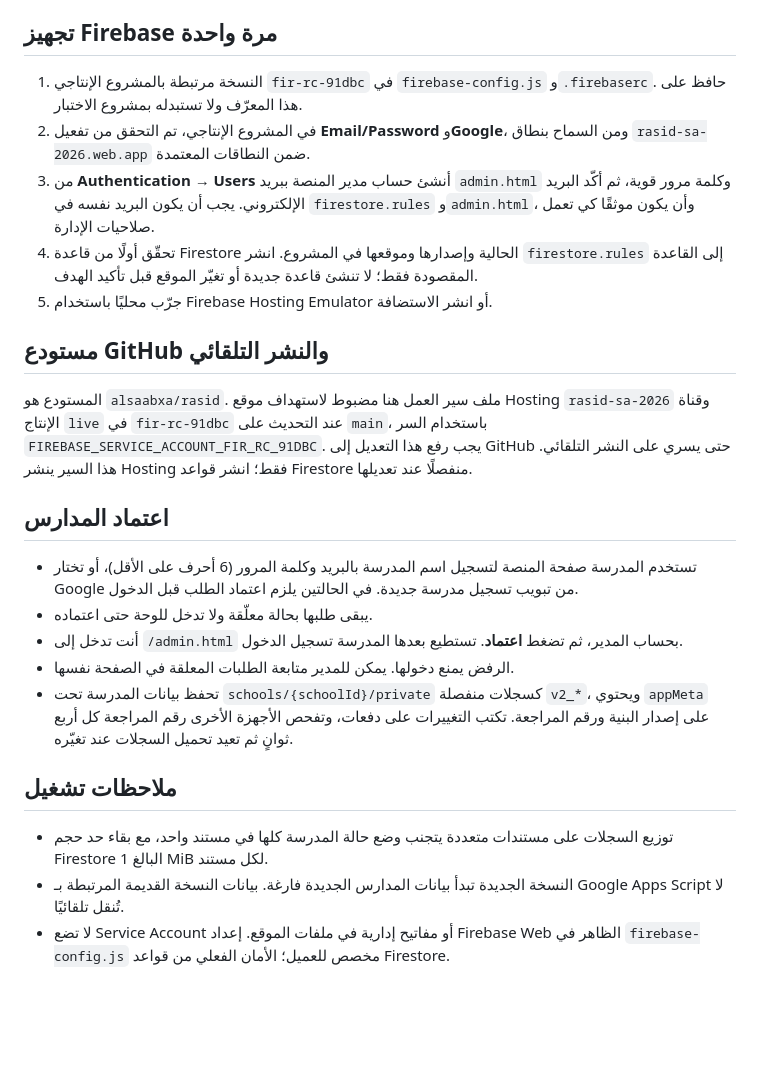
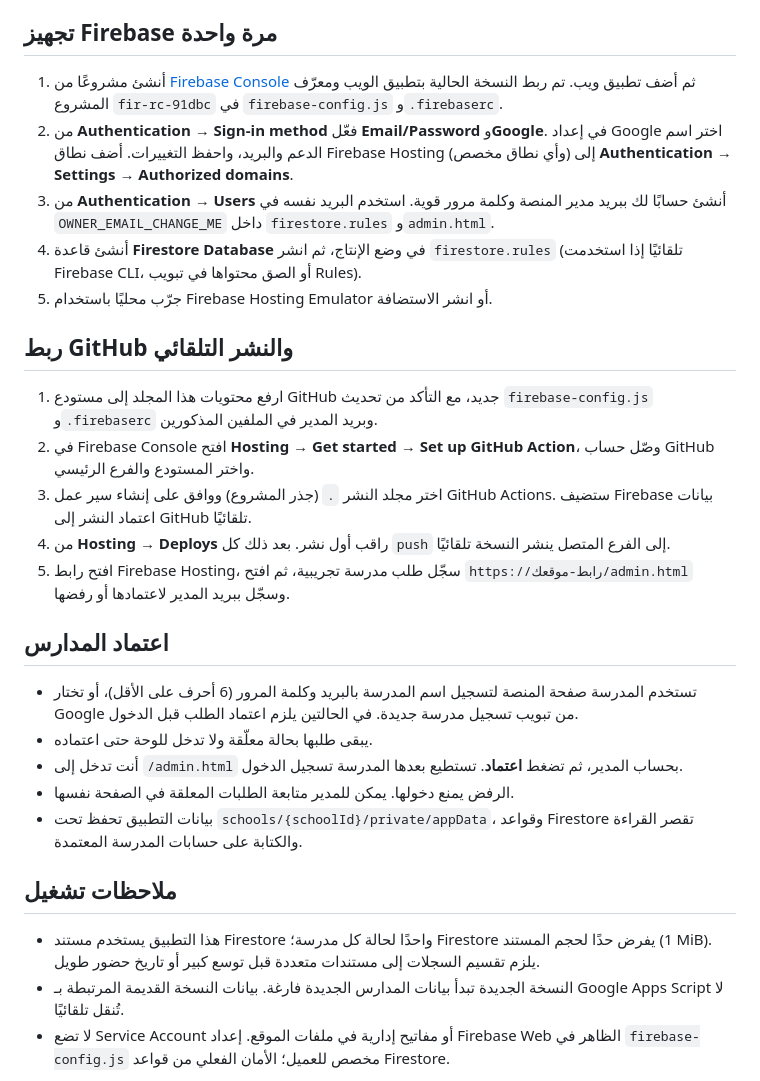
Before and after one commit to alsaabxa/rasid, a Markdown page: README.md, the part around the change. GitHub-like rendering; blank space fills up the shorter version.

Commit message:
Restore README.md to 20 Oct 2026 14:02 snapshot

```diff
--- a/README.md
+++ b/README.md
@@ -4,15 +4,19 @@
 
 ## تجهيز Firebase مرة واحدة
 
-1. النسخة مرتبطة بالمشروع الإنتاجي `fir-rc-91dbc` في `firebase-config.js` و`.firebaserc`. حافظ على هذا المعرّف ولا تستبدله بمشروع الاختبار.
-2. في المشروع الإنتاجي، تم التحقق من تفعيل **Email/Password** و**Google**، ومن السماح بنطاق `rasid-sa-2026.web.app` ضمن النطاقات المعتمدة.
-3. من **Authentication → Users** أنشئ حساب مدير المنصة ببريد `admin.html` وكلمة مرور قوية، ثم أكّد البريد الإلكتروني. يجب أن يكون البريد نفسه في `firestore.rules` و`admin.html`، وأن يكون موثقًا كي تعمل صلاحيات الإدارة.
-4. تحقّق أولًا من قاعدة Firestore الحالية وإصدارها وموقعها في المشروع. انشر `firestore.rules` إلى القاعدة المقصودة فقط؛ لا تنشئ قاعدة جديدة أو تغيّر الموقع قبل تأكيد الهدف.
+1. أنشئ مشروعًا من [Firebase Console](https://console.firebase.google.com/) ثم أضف تطبيق ويب. تم ربط النسخة الحالية بتطبيق الويب ومعرّف المشروع `fir-rc-91dbc` في `firebase-config.js` و`.firebaserc`.
+2. من **Authentication → Sign-in method** فعّل **Email/Password** و**Google**. في إعداد Google اختر اسم الدعم والبريد، واحفظ التغييرات. أضف نطاق Firebase Hosting (وأي نطاق مخصص) إلى **Authentication → Settings → Authorized domains**.
+3. من **Authentication → Users** أنشئ حسابًا لك ببريد مدير المنصة وكلمة مرور قوية. استخدم البريد نفسه في `OWNER_EMAIL_CHANGE_ME` داخل `firestore.rules` و`admin.html`.
+4. أنشئ قاعدة **Firestore Database** في وضع الإنتاج، ثم انشر `firestore.rules` (تلقائيًا إذا استخدمت Firebase CLI، أو الصق محتواها في تبويب Rules).
 5. جرّب محليًا باستخدام Firebase Hosting Emulator أو انشر الاستضافة.
 
-## مستودع GitHub والنشر التلقائي
+## ربط GitHub والنشر التلقائي
 
-المستودع هو `alsaabxa/rasid`. ملف سير العمل هنا مضبوط لاستهداف موقع Hosting `rasid-sa-2026` وقناة الإنتاج `live` في `fir-rc-91dbc` عند التحديث على `main`، باستخدام السر `FIREBASE_SERVICE_ACCOUNT_FIR_RC_91DBC`. يجب رفع هذا التعديل إلى GitHub حتى يسري على النشر التلقائي. هذا السير ينشر Hosting فقط؛ انشر قواعد Firestore منفصلًا عند تعديلها.
+1. ارفع محتويات هذا المجلد إلى مستودع GitHub جديد، مع التأكد من تحديث `firebase-config.js` و`.firebaserc` وبريد المدير في الملفين المذكورين.
+2. في Firebase Console افتح **Hosting → Get started → Set up GitHub Action**، وصّل حساب GitHub واختر المستودع والفرع الرئيسي.
+3. اختر مجلد النشر `.` (جذر المشروع) ووافق على إنشاء سير عمل GitHub Actions. ستضيف Firebase بيانات اعتماد النشر إلى GitHub تلقائيًا.
+4. من **Hosting → Deploys** راقب أول نشر. بعد ذلك كل `push` إلى الفرع المتصل ينشر النسخة تلقائيًا.
+5. افتح رابط Firebase Hosting، سجّل طلب مدرسة تجريبية، ثم افتح `https://رابط-موقعك/admin.html` وسجّل ببريد المدير لاعتمادها أو رفضها.
 
 ## اعتماد المدارس
 
@@ -20,10 +24,10 @@
 - يبقى طلبها بحالة معلّقة ولا تدخل للوحة حتى اعتماده.
 - أنت تدخل إلى `/admin.html` بحساب المدير، ثم تضغط **اعتماد**. تستطيع بعدها المدرسة تسجيل الدخول.
 - الرفض يمنع دخولها. يمكن للمدير متابعة الطلبات المعلقة في الصفحة نفسها.
-- تحفظ بيانات المدرسة تحت `schools/{schoolId}/private` كسجلات منفصلة `v2_*`، ويحتوي `appMeta` على إصدار البنية ورقم المراجعة. تكتب التغييرات على دفعات، وتفحص الأجهزة الأخرى رقم المراجعة كل أربع ثوانٍ ثم تعيد تحميل السجلات عند تغيّره.
+- بيانات التطبيق تحفظ تحت `schools/{schoolId}/private/appData`، وقواعد Firestore تقصر القراءة والكتابة على حسابات المدرسة المعتمدة.
 
 ## ملاحظات تشغيل
 
-- توزيع السجلات على مستندات متعددة يتجنب وضع حالة المدرسة كلها في مستند واحد، مع بقاء حد حجم Firestore البالغ 1 MiB لكل مستند.
+- هذا التطبيق يستخدم مستند Firestore واحدًا لحالة كل مدرسة؛ Firestore يفرض حدًا لحجم المستند (1 MiB). يلزم تقسيم السجلات إلى مستندات متعددة قبل توسع كبير أو تاريخ حضور طويل.
 - النسخة الجديدة تبدأ بيانات المدارس الجديدة فارغة. بيانات النسخة القديمة المرتبطة بـ Google Apps Script لا تُنقل تلقائيًا.
 - لا تضع Service Account أو مفاتيح إدارية في ملفات الموقع. إعداد Firebase Web الظاهر في `firebase-config.js` مخصص للعميل؛ الأمان الفعلي من قواعد Firestore.
```
